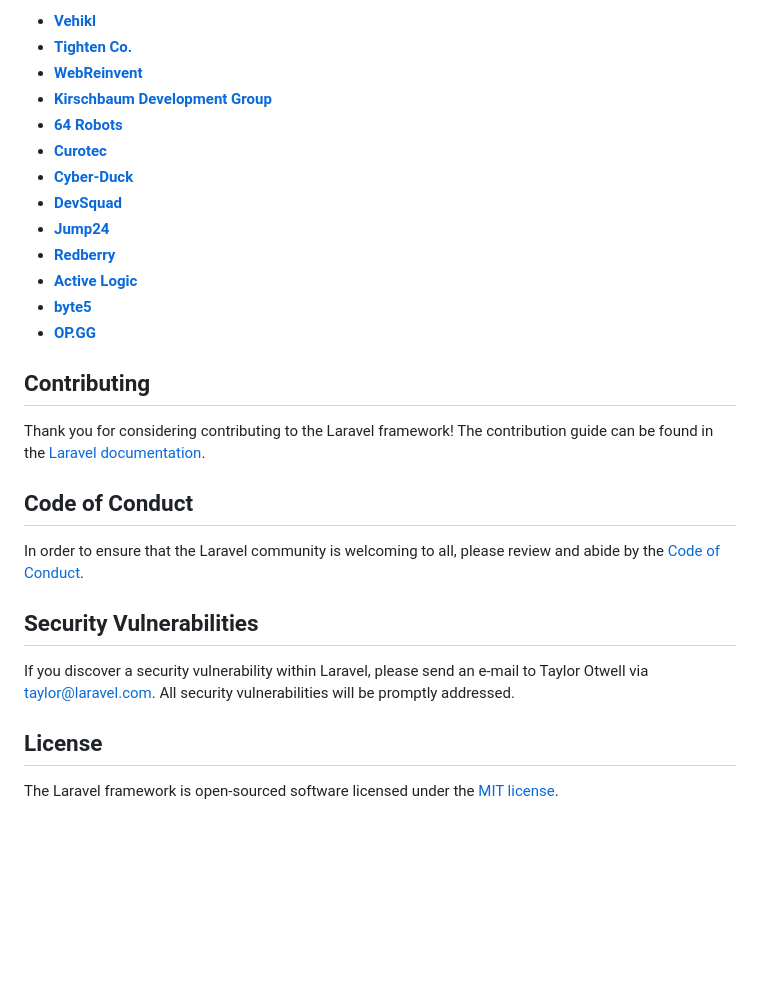
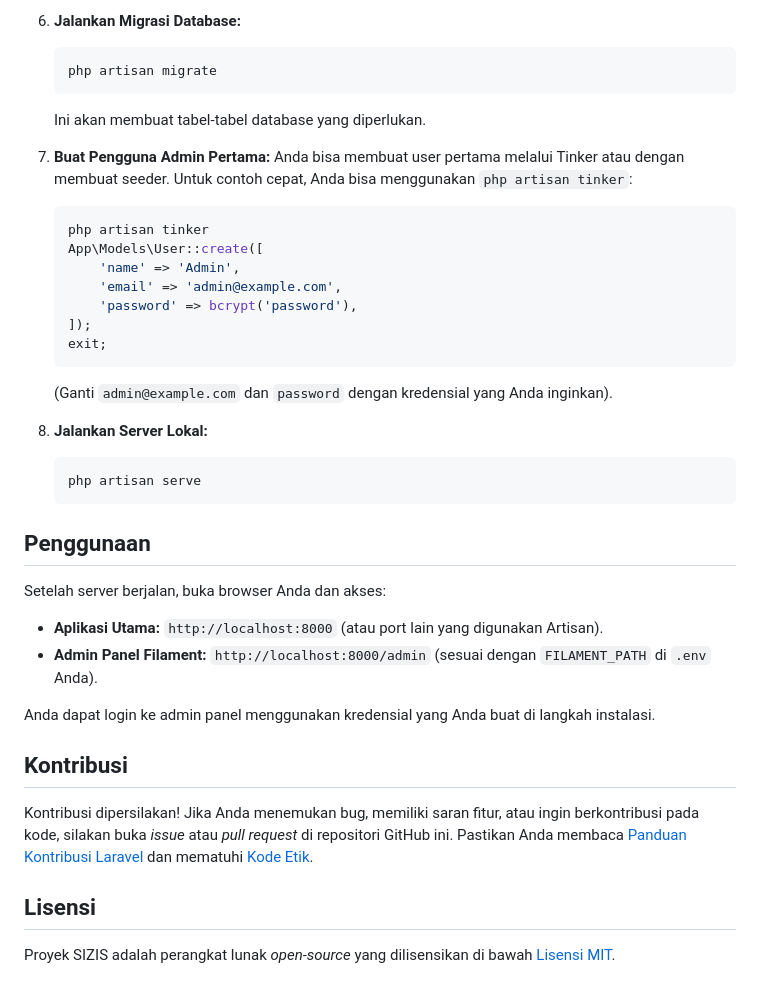
Before and after one commit to xbasrie/sizis, a Markdown page: README.md, the part around one of its changes. Rendered like a GitHub page; blank space fills up the shorter version.

````diff
--- a/README.md
+++ b/README.md
@@ -37,30 +76,41 @@ We would like to extend our thanks to the following sponsors for funding Laravel
 
-- **[Vehikl](https://vehikl.com/)**
-- **[Tighten Co.](https://tighten.co)**
-- **[WebReinvent](https://webreinvent.com/)**
-- **[Kirschbaum Development Group](https://kirschbaumdevelopment.com)**
-- **[64 Robots](https://64robots.com)**
-- **[Curotec](https://www.curotec.com/services/technologies/laravel/)**
-- **[Cyber-Duck](https://cyber-duck.co.uk)**
-- **[DevSquad](https://devsquad.com/hire-laravel-developers)**
-- **[Jump24](https://jump24.co.uk)**
-- **[Redberry](https://redberry.international/laravel/)**
-- **[Active Logic](https://activelogic.com)**
-- **[byte5](https://byte5.de)**
-- **[OP.GG](https://op.gg)**
+6.  **Jalankan Migrasi Database:**
+    ```bash
+    php artisan migrate
+    ```
+    Ini akan membuat tabel-tabel database yang diperlukan.
 
-## Contributing
+7.  **Buat Pengguna Admin Pertama:**
+    Anda bisa membuat user pertama melalui Tinker atau dengan membuat seeder. Untuk contoh cepat, Anda bisa menggunakan `php artisan tinker`:
+    ```php
+    php artisan tinker
+    App\Models\User::create([
+        'name' => 'Admin',
+        'email' => 'admin@example.com',
+        'password' => bcrypt('password'),
+    ]);
+    exit;
+    ```
+    (Ganti `admin@example.com` dan `password` dengan kredensial yang Anda inginkan).
 
-Thank you for considering contributing to the Laravel framework! The contribution guide can be found in the [Laravel documentation](https://laravel.com/docs/contributions).
+8.  **Jalankan Server Lokal:**
+    ```bash
+    php artisan serve
+    ```
 
-## Code of Conduct
+## Penggunaan
 
-In order to ensure that the Laravel community is welcoming to all, please review and abide by the [Code of Conduct](https://laravel.com/docs/contributions#code-of-conduct).
+Setelah server berjalan, buka browser Anda dan akses:
 
-## Security Vulnerabilities
+* **Aplikasi Utama:** `http://localhost:8000` (atau port lain yang digunakan Artisan).
+* **Admin Panel Filament:** `http://localhost:8000/admin` (sesuai dengan `FILAMENT_PATH` di `.env` Anda).
 
-If you discover a security vulnerability within Laravel, please send an e-mail to Taylor Otwell via [taylor@laravel.com](mailto:taylor@laravel.com). All security vulnerabilities will be promptly addressed.
+Anda dapat login ke admin panel menggunakan kredensial yang Anda buat di langkah instalasi.
 
-## License
+## Kontribusi
 
-The Laravel framework is open-sourced software licensed under the [MIT license](https://opensource.org/licenses/MIT).
+Kontribusi dipersilakan! Jika Anda menemukan bug, memiliki saran fitur, atau ingin berkontribusi pada kode, silakan buka *issue* atau *pull request* di repositori GitHub ini. Pastikan Anda membaca [Panduan Kontribusi Laravel](https://laravel.com/docs/contributions) dan mematuhi [Kode Etik](https://laravel.com/docs/contributions#code-of-conduct).
+
+## Lisensi
+
+Proyek SIZIS adalah perangkat lunak *open-source* yang dilisensikan di bawah [Lisensi MIT](https://opensource.org/licenses/MIT).
````
Also changed, not shown: other parts of README.md (+63 -24 lines).
